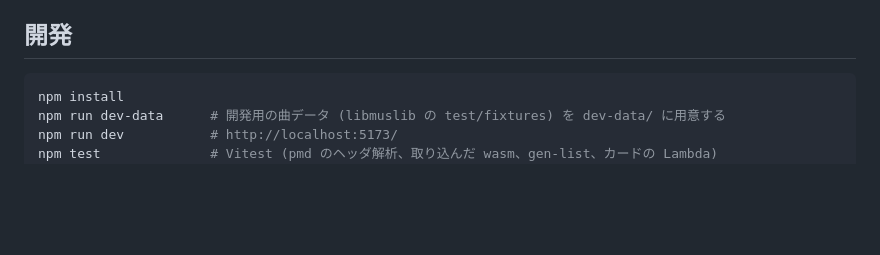
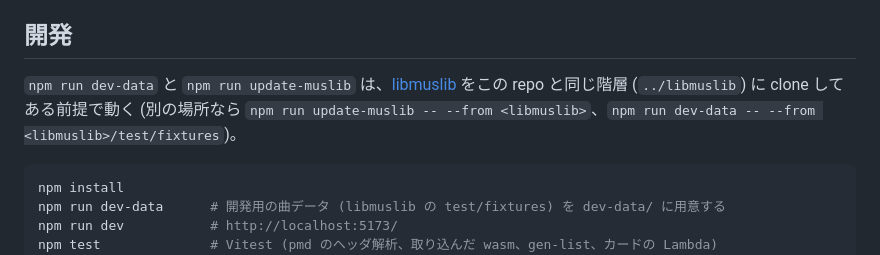
Before and after one commit to autch/pceplayer.js, a Markdown page: README.md, the part around one of its changes. Drawn GitHub-style; blank space fills up the shorter version.

Commit message:
README の libmuslib への参照を GitHub の repo に向ける
Co-Authored-By: Claude Opus 5.5 (1M context) <noreply@anthropic.com>

````diff
--- a/README.md
+++ b/README.md
@@ -107,6 +107,9 @@ npm run deploy -- lambda --test                # 更新後に実際の pmd で
 
 ## 開発
 
+`npm run dev-data` と `npm run update-muslib` は、[libmuslib](https://github.com/autch/libmuslib) をこの repo と同じ階層 (`../libmuslib`) に clone してある前提で動く
+(別の場所なら `npm run update-muslib -- --from <libmuslib>`、`npm run dev-data -- --from <libmuslib>/test/fixtures`)。
+
 ```sh
 npm install
 npm run dev-data      # 開発用の曲データ (libmuslib の test/fixtures) を dev-data/ に用意する
````
Also changed, not shown: other parts of README.md (+2 -2 lines).
